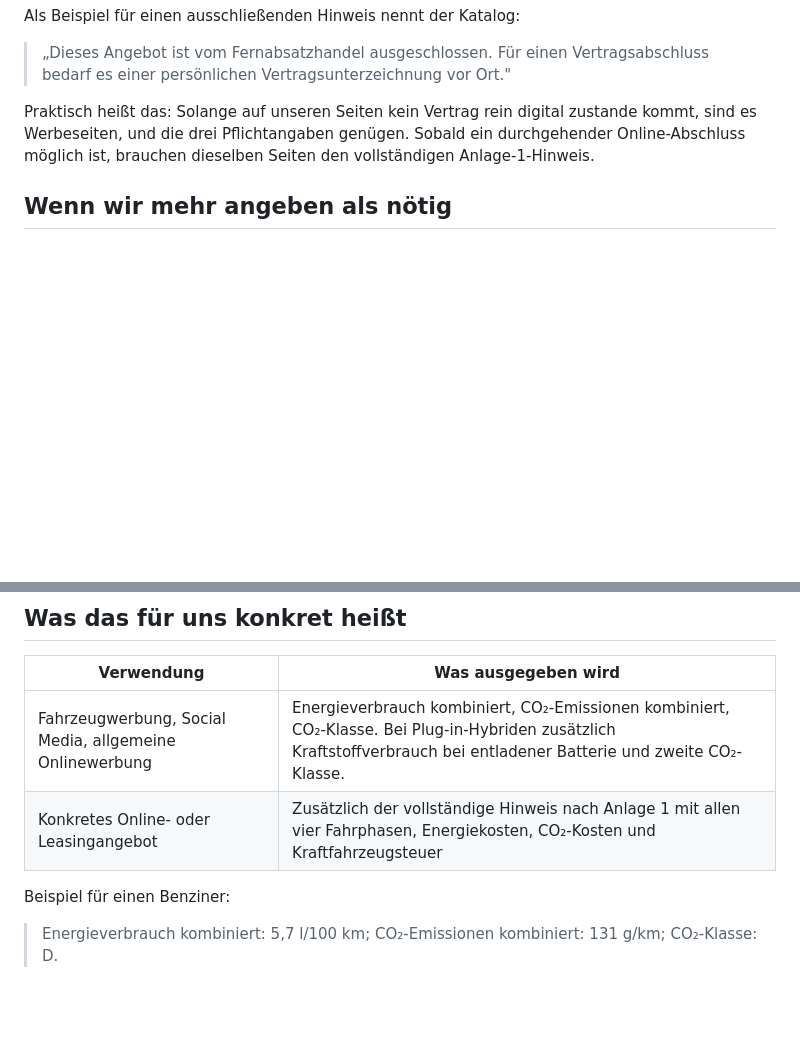
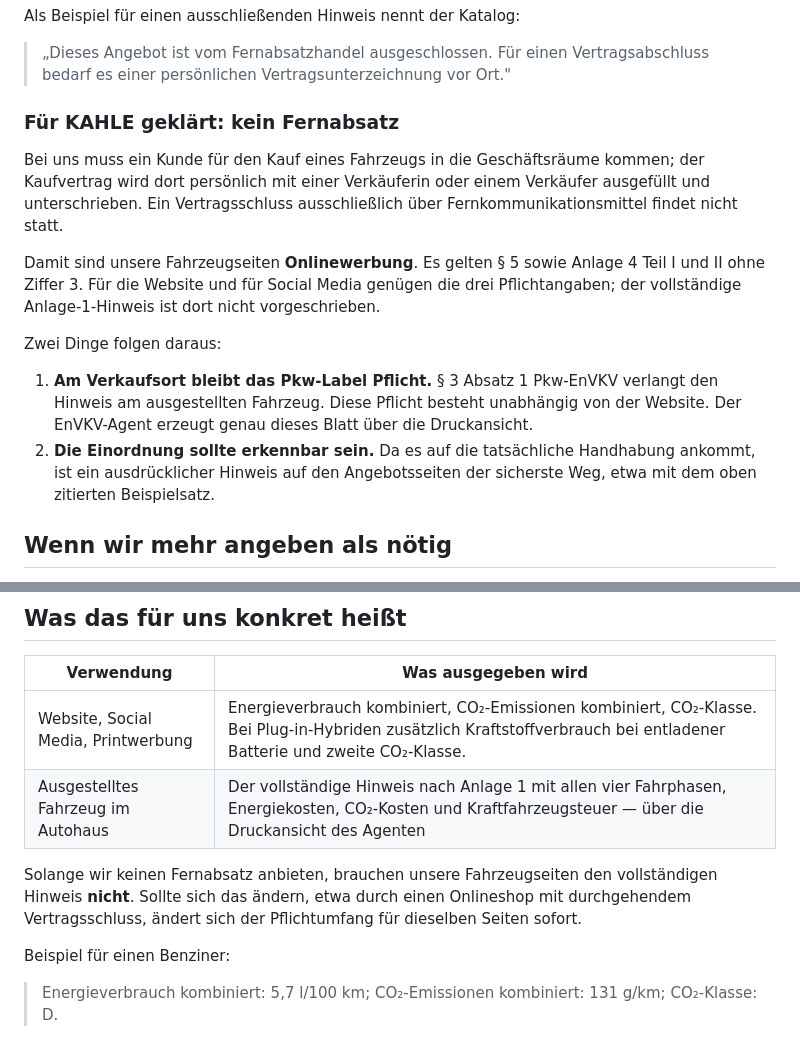
Before and after one commit to KAHLEFutureWorks/envkv-agent, a Markdown page: docs/werbung-pflichtangaben.md, 2 parts joined by grey strips. Rendered like a GitHub page; blank space fills up the shorter version.

Commit message:
Einordnung der KAHLE-Fahrzeugseiten als Onlinewerbung festhalten
Bei KAHLE kommt ein Kaufvertrag ausschliesslich vor Ort und persoenlich
zustande. Damit liegt kein Fernabsatz vor: Fuer Website und Social Media
genuegen die drei Pflichtangaben nach Anlage 4; der vollstaendige Hinweis nach
Anlage 1 ist dort nicht vorgeschrieben.

Unveraendert bleibt die Pflicht nach Paragraf 3 Absatz 1, das Pkw-Label am
ausgestellten Fahrzeug im Autohaus zu zeigen. Genau dafuer ist die Druckansicht
des Agenten gedacht.

Co-Authored-By: Claude Opus 5 <noreply@anthropic.com>

```diff
--- a/docs/werbung-pflichtangaben.md
+++ b/docs/werbung-pflichtangaben.md
@@ -96,10 +96,27 @@ Als Beispiel für einen ausschließenden Hinweis nennt der Katalog:
 > „Dieses Angebot ist vom Fernabsatzhandel ausgeschlossen. Für einen
 > Vertragsabschluss bedarf es einer persönlichen Vertragsunterzeichnung vor Ort."
 
-Praktisch heißt das: Solange auf unseren Seiten kein Vertrag rein digital
-zustande kommt, sind es Werbeseiten, und die drei Pflichtangaben genügen. Sobald
-ein durchgehender Online-Abschluss möglich ist, brauchen dieselben Seiten den
-vollständigen Anlage-1-Hinweis.
+### Für KAHLE geklärt: kein Fernabsatz
+
+Bei uns muss ein Kunde für den Kauf eines Fahrzeugs in die Geschäftsräume
+kommen; der Kaufvertrag wird dort persönlich mit einer Verkäuferin oder einem
+Verkäufer ausgefüllt und unterschrieben. Ein Vertragsschluss ausschließlich über
+Fernkommunikationsmittel findet nicht statt.
+
+Damit sind unsere Fahrzeugseiten **Onlinewerbung**. Es gelten § 5 sowie Anlage 4
+Teil I und II ohne Ziffer 3. Für die Website und für Social Media genügen die
+drei Pflichtangaben; der vollständige Anlage-1-Hinweis ist dort nicht
+vorgeschrieben.
+
+Zwei Dinge folgen daraus:
+
+1. **Am Verkaufsort bleibt das Pkw-Label Pflicht.** § 3 Absatz 1 Pkw-EnVKV
+   verlangt den Hinweis am ausgestellten Fahrzeug. Diese Pflicht besteht
+   unabhängig von der Website. Der EnVKV-Agent erzeugt genau dieses Blatt über
+   die Druckansicht.
+2. **Die Einordnung sollte erkennbar sein.** Da es auf die tatsächliche
+   Handhabung ankommt, ist ein ausdrücklicher Hinweis auf den Angebotsseiten der
+   sicherste Weg, etwa mit dem oben zitierten Beispielsatz.
 
 ## Wenn wir mehr angeben als nötig
 
@@ -157,8 +174,13 @@ davon, ob das Fahrzeug Benzin, Diesel, Strom oder Wasserstoff verbraucht.
 
 | Verwendung | Was ausgegeben wird |
 |---|---|
-| Fahrzeugwerbung, Social Media, allgemeine Onlinewerbung | Energieverbrauch kombiniert, CO₂-Emissionen kombiniert, CO₂-Klasse. Bei Plug-in-Hybriden zusätzlich Kraftstoffverbrauch bei entladener Batterie und zweite CO₂-Klasse. |
-| Konkretes Online- oder Leasingangebot | Zusätzlich der vollständige Hinweis nach Anlage 1 mit allen vier Fahrphasen, Energiekosten, CO₂-Kosten und Kraftfahrzeugsteuer |
+| Website, Social Media, Printwerbung | Energieverbrauch kombiniert, CO₂-Emissionen kombiniert, CO₂-Klasse. Bei Plug-in-Hybriden zusätzlich Kraftstoffverbrauch bei entladener Batterie und zweite CO₂-Klasse. |
+| Ausgestelltes Fahrzeug im Autohaus | Der vollständige Hinweis nach Anlage 1 mit allen vier Fahrphasen, Energiekosten, CO₂-Kosten und Kraftfahrzeugsteuer — über die Druckansicht des Agenten |
+
+Solange wir keinen Fernabsatz anbieten, brauchen unsere Fahrzeugseiten den
+vollständigen Hinweis **nicht**. Sollte sich das ändern, etwa durch einen
+Onlineshop mit durchgehendem Vertragsschluss, ändert sich der Pflichtumfang für
+dieselben Seiten sofort.
 
 Beispiel für einen Benziner:
 
```
